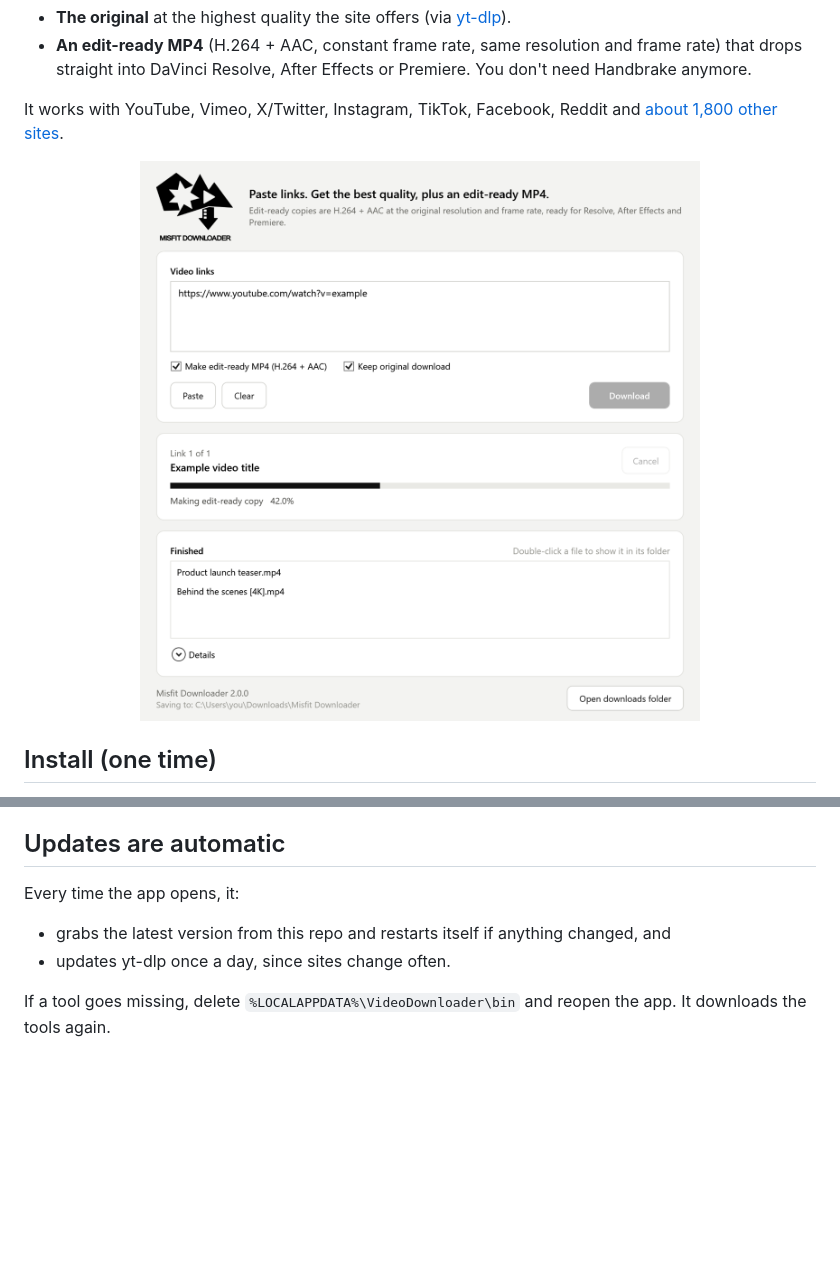
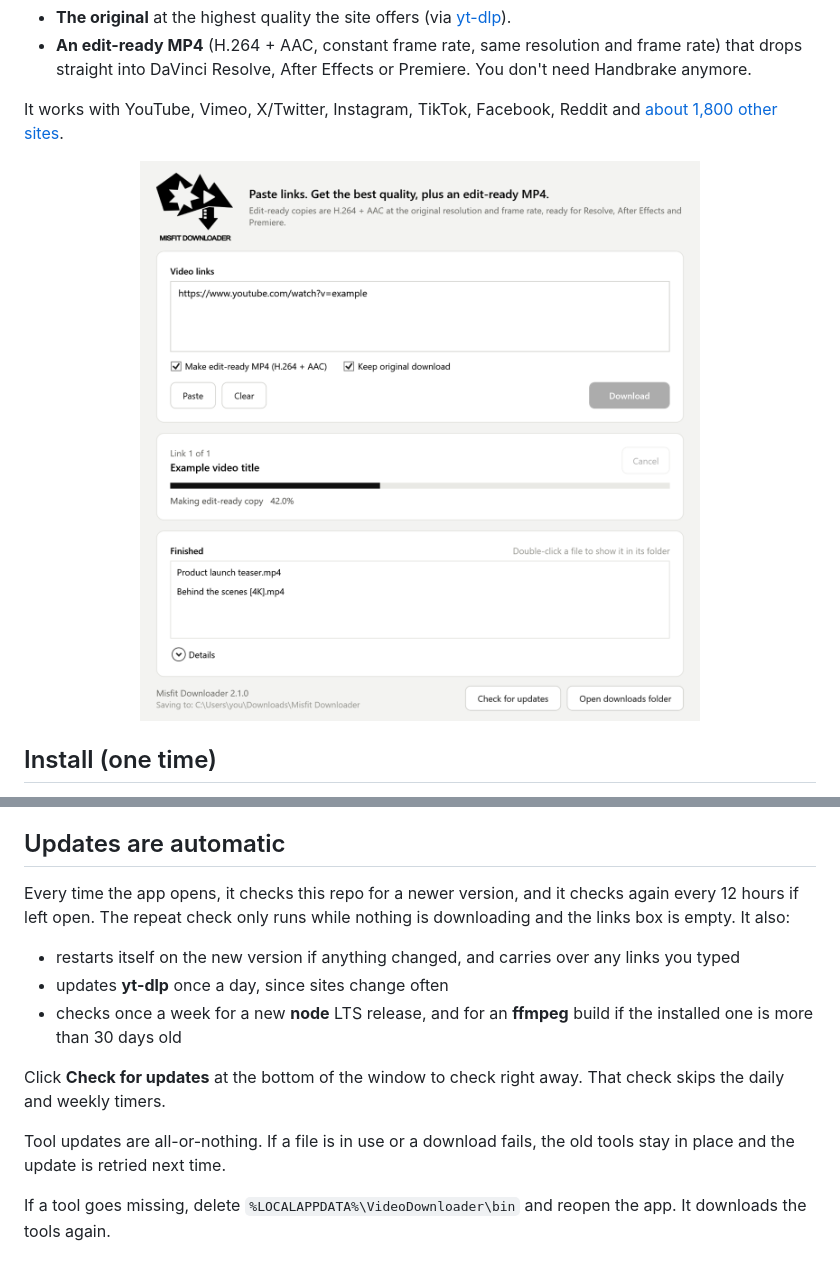
Before and after one commit to creativemisfitsnvm/VideoDownloader, a Markdown page: README.md, 2 parts joined by grey strips. Rendered like a GitHub page; pictures changed too: docs/screenshot.png; blank space fills up the shorter version.

Commit message:
Misfit Downloader 2.1: Check for updates button, ffmpeg/node refresh
- Add a "Check for updates" button that runs the updater immediately,
  ignoring the daily/weekly timers, and restarts on a new version
- Re-check every 12 hours while the window stays open, only when idle
  with an empty links box
- Weekly tool check: install a new Node.js LTS when one is out, and
  replace ffmpeg builds older than 30 days when a newer build exists
- Replace tool files all-or-nothing with rollback, skip while tools are
  running, and remove DLLs left over from previous ffmpeg builds
- First run only starts the timers, so existing installs don't
  re-download tools right after upgrading

Co-Authored-By: Claude Opus 5.5 <noreply@anthropic.com>

```diff
--- a/README.md
+++ b/README.md
@@ -43,10 +43,15 @@ Options:
 
 ## Updates are automatic
 
-Every time the app opens, it:
+Every time the app opens, it checks this repo for a newer version, and it checks again every 12 hours if left open. The repeat check only runs while nothing is downloading and the links box is empty. It also:
 
-- grabs the latest version from this repo and restarts itself if anything changed, and
-- updates yt-dlp once a day, since sites change often.
+- restarts itself on the new version if anything changed, and carries over any links you typed
+- updates **yt-dlp** once a day, since sites change often
+- checks once a week for a new **node** LTS release, and for an **ffmpeg** build if the installed one is more than 30 days old
+
+Click **Check for updates** at the bottom of the window to check right away. That check skips the daily and weekly timers.
+
+Tool updates are all-or-nothing. If a file is in use or a download fails, the old tools stay in place and the update is retried next time.
 
 If a tool goes missing, delete `%LOCALAPPDATA%\VideoDownloader\bin` and reopen the app. It downloads the tools again.
 
```
Also changed, not shown: 4 other files.
